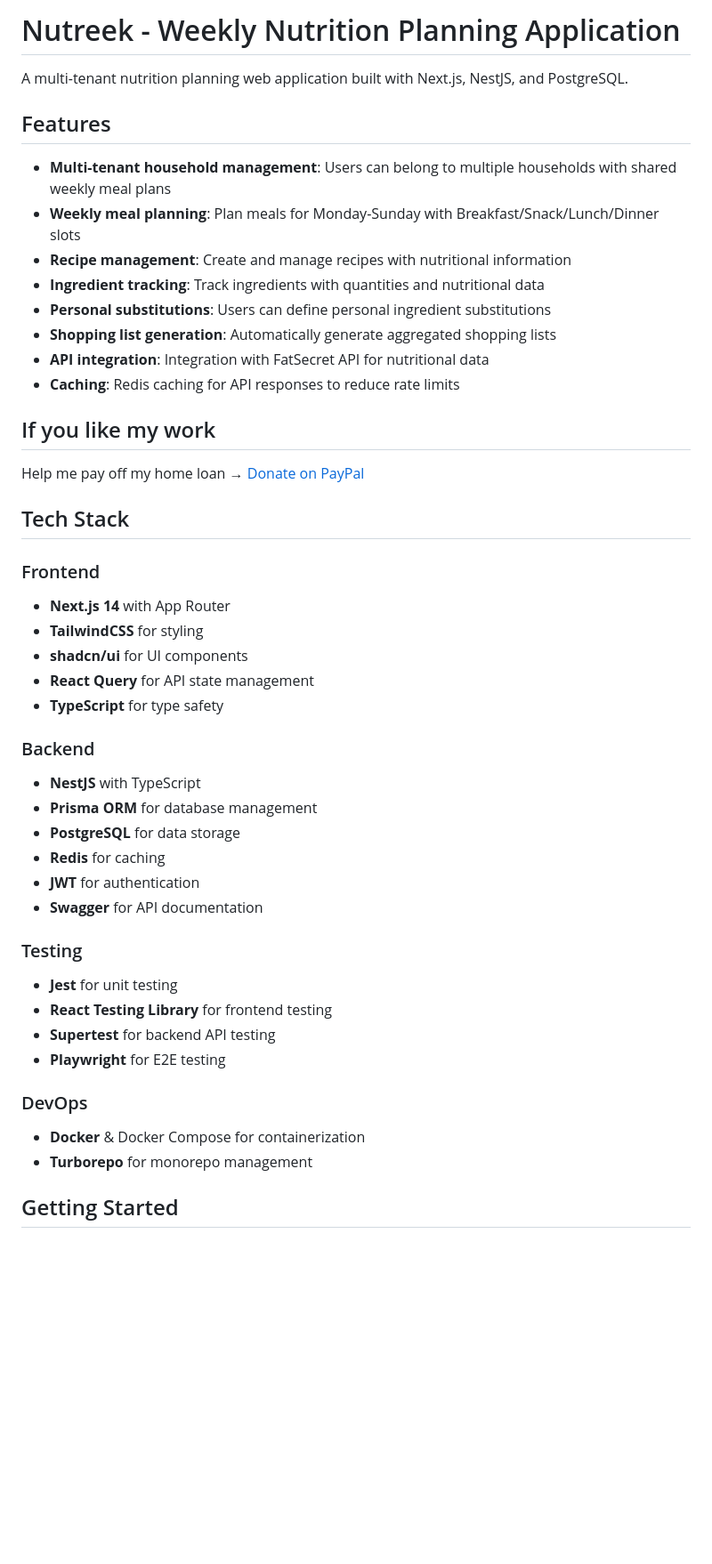
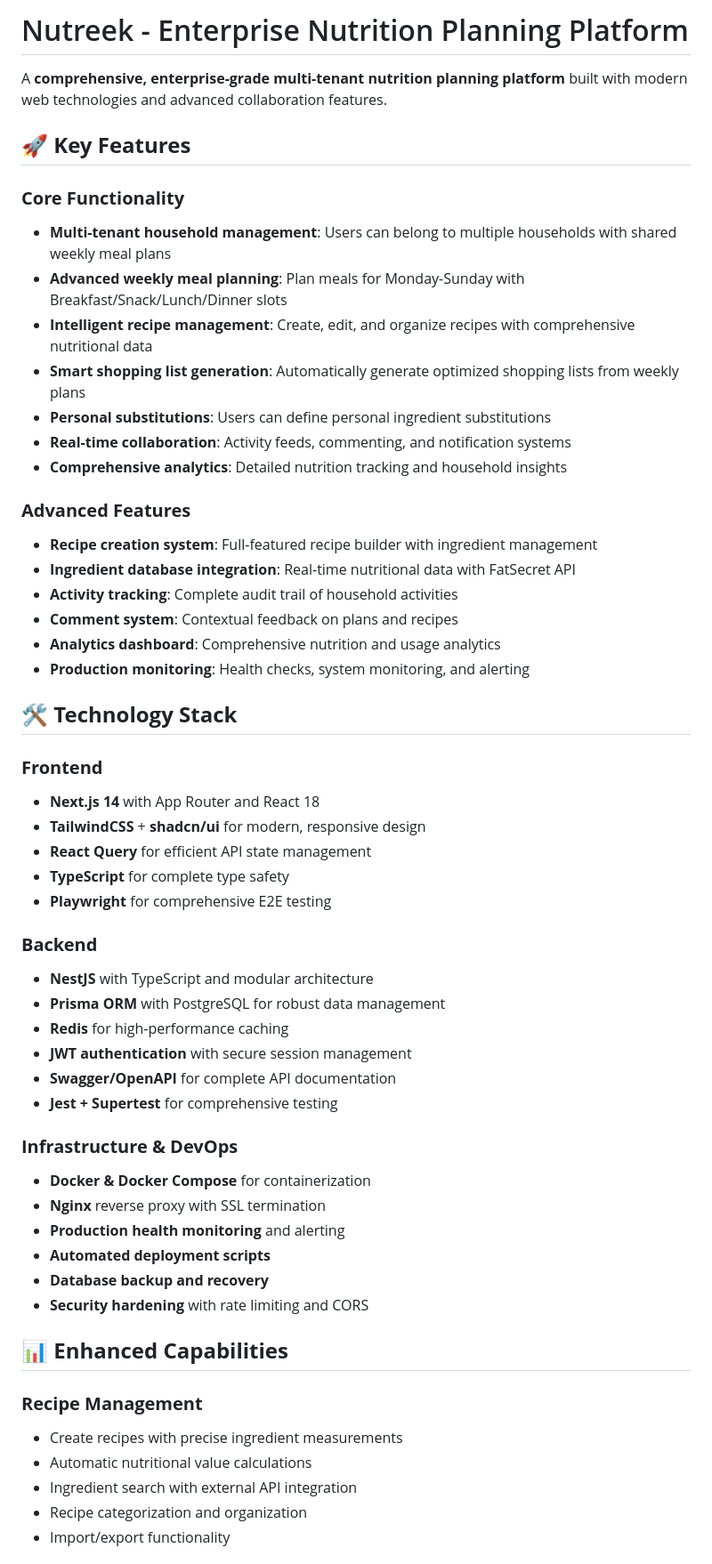
Before and after one commit to easly1989/nutreek, a Markdown page: README.md, the part around the change printed below. Shown: that part at 89% size. GitHub-like rendering; blank space fills up the shorter version.

```diff
--- a/README.md
+++ b/README.md
@@ -1,47 +1,57 @@
-# Nutreek - Weekly Nutrition Planning Application
+# Nutreek - Enterprise Nutrition Planning Platform
 
-A multi-tenant nutrition planning web application built with Next.js, NestJS, and PostgreSQL.
+A **comprehensive, enterprise-grade multi-tenant nutrition planning platform** built with modern web technologies and advanced collaboration features.
 
-## Features
+## 🚀 **Key Features**
 
+### **Core Functionality**
 - **Multi-tenant household management**: Users can belong to multiple households with shared weekly meal plans
-- **Weekly meal planning**: Plan meals for Monday-Sunday with Breakfast/Snack/Lunch/Dinner slots
-- **Recipe management**: Create and manage recipes with nutritional information
-- **Ingredient tracking**: Track ingredients with quantities and nutritional data
+- **Advanced weekly meal planning**: Plan meals for Monday-Sunday with Breakfast/Snack/Lunch/Dinner slots
+- **Intelligent recipe management**: Create, edit, and organize recipes with comprehensive nutritional data
+- **Smart shopping list generation**: Automatically generate optimized shopping lists from weekly plans
 - **Personal substitutions**: Users can define personal ingredient substitutions
-- **Shopping list generation**: Automatically generate aggregated shopping lists
-- **API integration**: Integration with FatSecret API for nutritional data
-- **Caching**: Redis caching for API responses to reduce rate limits
+- **Real-time collaboration**: Activity feeds, commenting, and notification systems
+- **Comprehensive analytics**: Detailed nutrition tracking and household insights
 
-## If you like my work
-Help me pay off my home loan → [Donate on PayPal](https://paypal.me/ruggierocarlo)
+### **Advanced Features**
+- **Recipe creation system**: Full-featured recipe builder with ingredient management
+- **Ingredient database integration**: Real-time nutritional data with FatSecret API
+- **Activity tracking**: Complete audit trail of household activities
+- **Comment system**: Contextual feedback on plans and recipes
+- **Analytics dashboard**: Comprehensive nutrition and usage analytics
+- **Production monitoring**: Health checks, system monitoring, and alerting
 
-## Tech Stack
+## 🛠 **Technology Stack**
 
-### Frontend
-- **Next.js 14** with App Router
-- **TailwindCSS** for styling
-- **shadcn/ui** for UI components
-- **React Query** for API state management
-- **TypeScript** for type safety
+### **Frontend**
+- **Next.js 14** with App Router and React 18
+- **TailwindCSS** + **shadcn/ui** for modern, responsive design
+- **React Query** for efficient API state management
+- **TypeScript** for complete type safety
+- **Playwright** for comprehensive E2E testing
 
-### Backend
-- **NestJS** with TypeScript
-- **Prisma ORM** for database management
-- **PostgreSQL** for data storage
-- **Redis** for caching
-- **JWT** for authentication
-- **Swagger** for API documentation
+### **Backend**
+- **NestJS** with TypeScript and modular architecture
+- **Prisma ORM** with PostgreSQL for robust data management
+- **Redis** for high-performance caching
+- **JWT authentication** with secure session management
+- **Swagger/OpenAPI** for complete API documentation
+- **Jest + Supertest** for comprehensive testing
 
-### Testing
-- **Jest** for unit testing
-- **React Testing Library** for frontend testing
-- **Supertest** for backend API testing
-- **Playwright** for E2E testing
+### **Infrastructure & DevOps**
+- **Docker & Docker Compose** for containerization
+- **Nginx** reverse proxy with SSL termination
+- **Production health monitoring** and alerting
+- **Automated deployment scripts**
+- **Database backup and recovery**
+- **Security hardening** with rate limiting and CORS
 
-### DevOps
-- **Docker** & Docker Compose for containerization
-- **Turborepo** for monorepo management
+## 📊 **Enhanced Capabilities**
 
-## Getting Started
+### **Recipe Management**
+- Create recipes with precise ingredient measurements
+- Automatic nutritional value calculations
+- Ingredient search with external API integration
+- Recipe categorization and organization
+- Import/export functionality
 
```
Also changed, not shown: other parts of README.md (+171 -98 lines).
